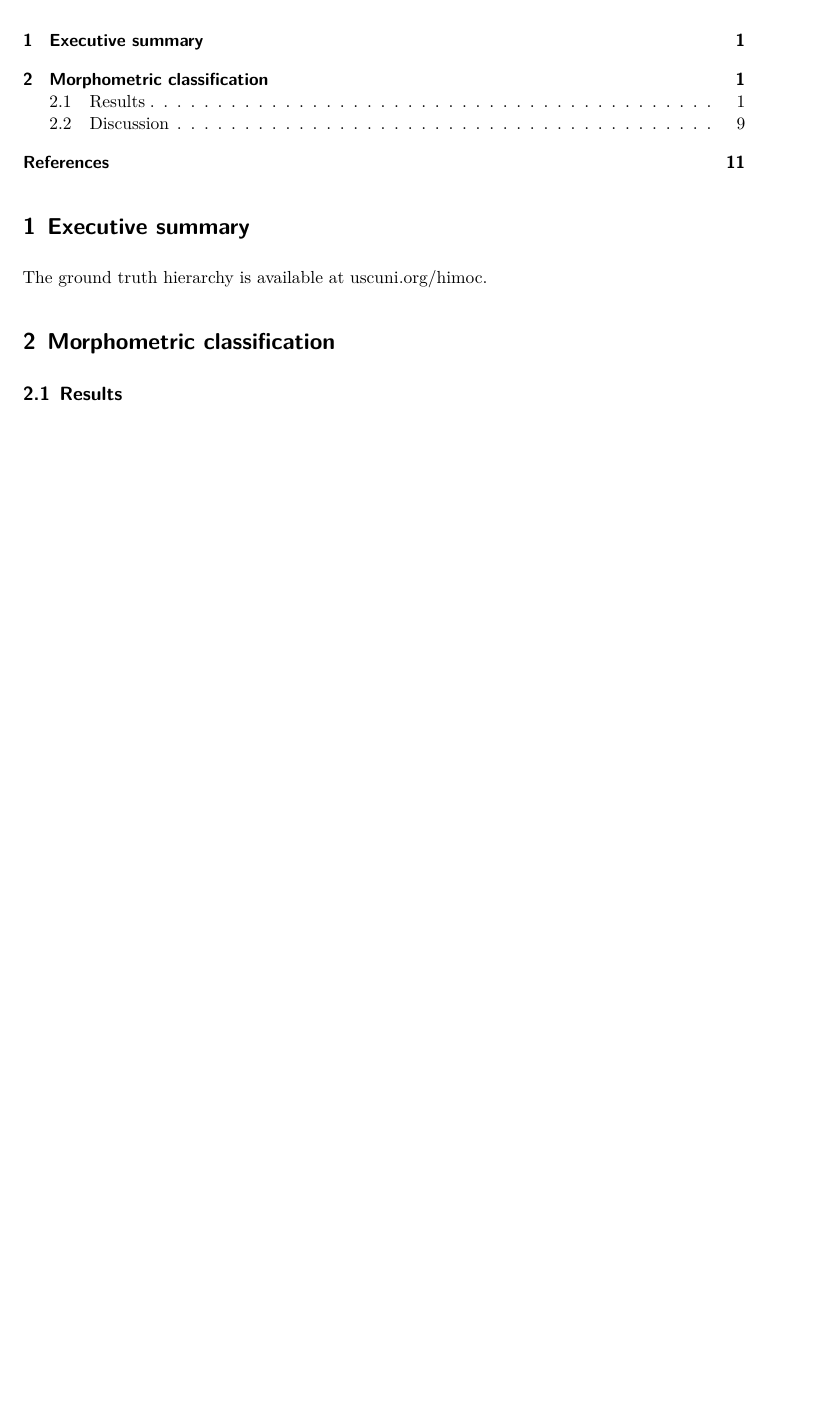
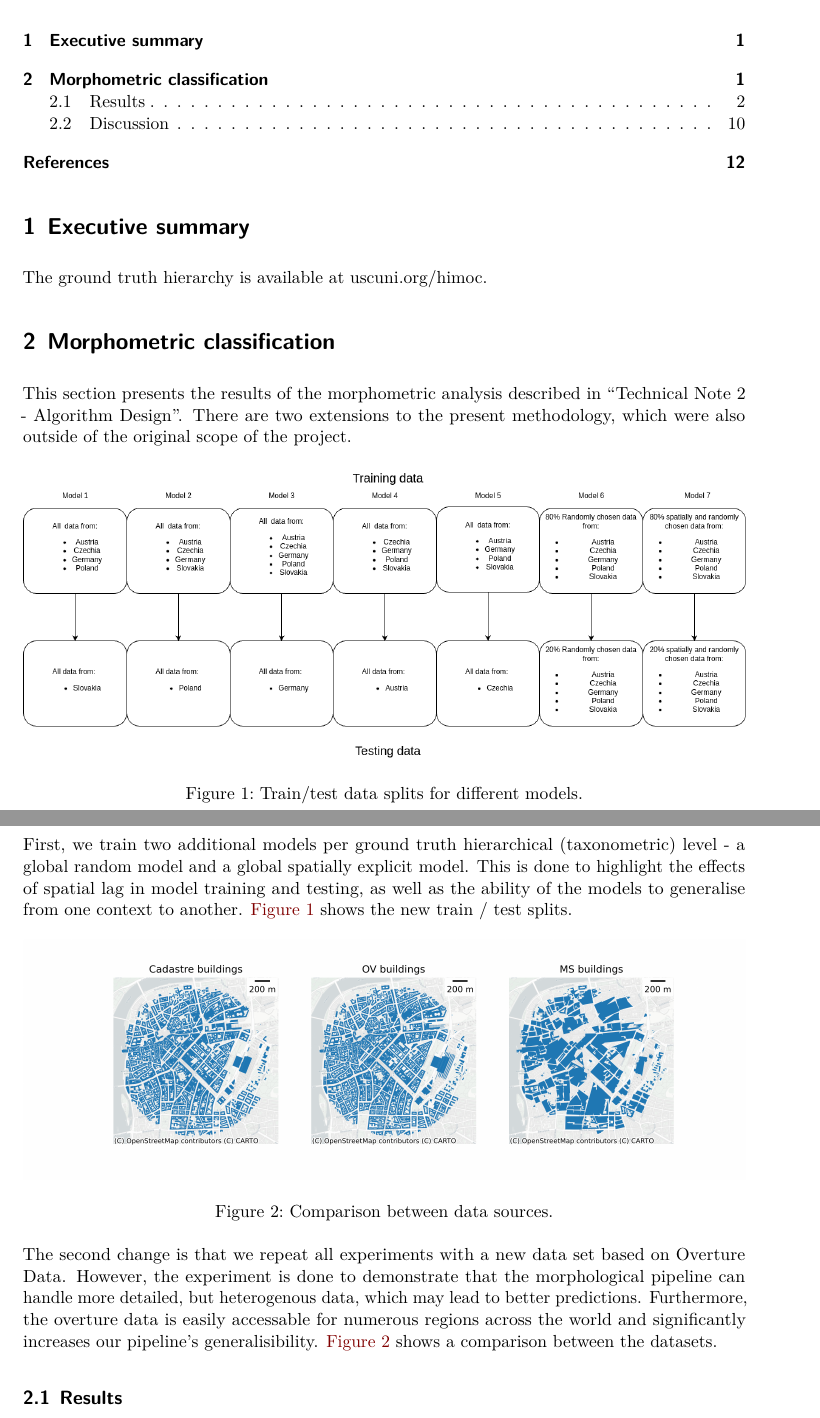
Before and after one commit to eurofab-project/technical-notes, a Quarto document (notes/results.qmd): part of page 1 of 11 before the commit and two parts of pages 1 and 2 of 12 after it, the two joined at a grey line, cut so that both start at the same text, the shorter picture padded with empty space. Rendered offline with R 4.5, knitr and Pandoc in place of Quarto, then LaTeX, with nearby package versions.

Commit message:
added intro

```diff
--- a/notes/results.qmd
+++ b/notes/results.qmd
@@ -19,6 +19,22 @@ bibliography: ../references.bib
 The ground truth hierarchy is available at uscuni.org/himoc.
 
 # Morphometric classification
+
+This section presents the results of the morphometric analysis described in "Technical Note 2 - Algorithm Design".
+There are two extensions to the present methodology, which were also outside of the original scope of the project.
+
+![Train/test data splits for different models.](../figures/results/model_split.drawio.png){.nostretch fig-align="center" #fig-traintest}
+
+First, we train two additional models per ground truth hierarchical (taxonometric) level - a global random model and a global spatially explicit model.
+This is done to highlight the effects of spatial lag in model training and testing, as well as the ability of the models to generalise from one context to another.
+@fig-traintest shows the new train / test splits.
+
+![Comparison between data sources.](../figures/results/building_comparison.png){.nostretch fig-align="center" #fig-data}
+
+The second change is that we repeat all experiments with a new data set based on Overture Data.
+However, the experiment is done to demonstrate that the morphological pipeline can handle more detailed, but heterogenous data, which may lead to better predictions.
+Furthermore, the overture data is easily accessable for numerous regions across the world and significantly increases our pipeline's generalisibility.
+@fig-data shows a comparison between the datasets.
 
 
 ## Results
```
Also changed, not shown: figures/results/building_comparison.png (added), figures/results/model_split.drawio.png (added).
